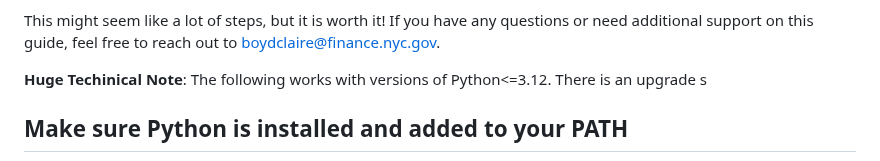
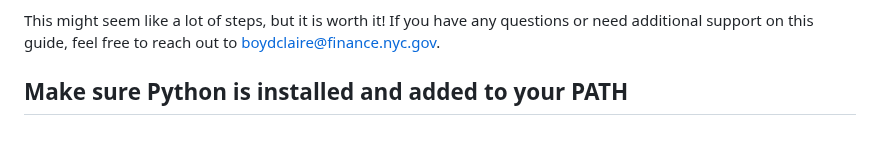
Before and after one commit to nycdepartmentoffinance/onboarding, a Markdown page: proxy_python.md, the part around the change. Drawn GitHub-style; blank space fills up the shorter version.

Commit message:
tech note edit

```diff
--- a/proxy_python.md
+++ b/proxy_python.md
@@ -19,8 +19,6 @@ In this guide, we'll walk you through the following steps:
 - how to test to make sure everything has been set up properly
 
 This might seem like a lot of steps, but it is worth it! If you have any questions or need additional support on this guide, feel free to reach out to boydclaire@finance.nyc.gov.
-
-**Huge Techinical Note**: The following works with versions of Python<=3.12. There is an upgrade s
 
 ## Make sure Python is installed and added to your PATH
 
```
